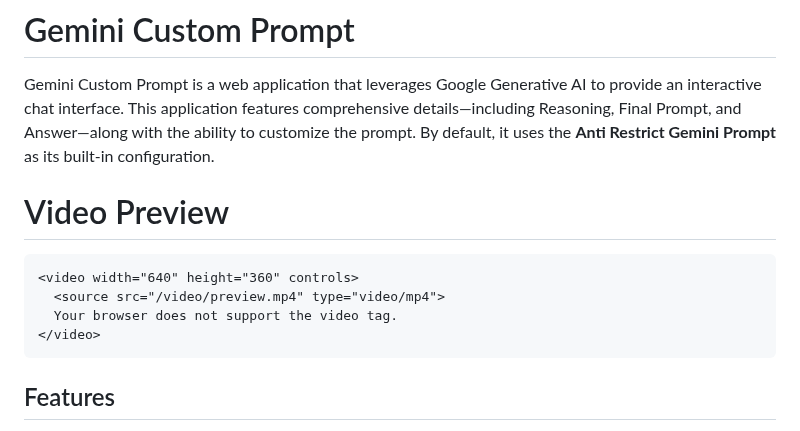
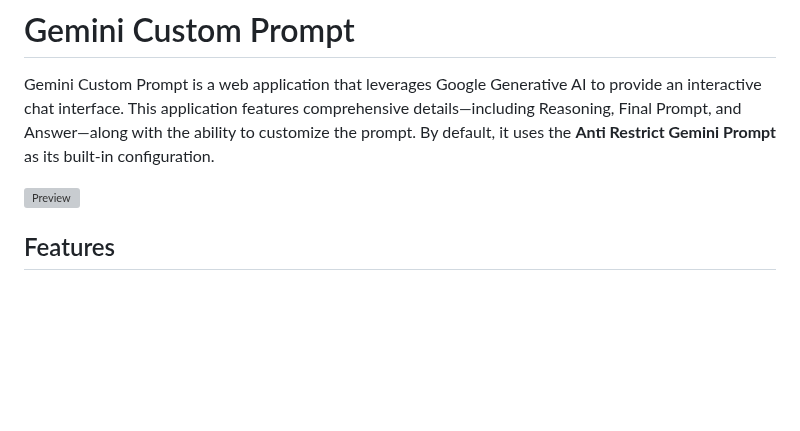
Before and after one commit to rubahilang/Anti-Restrict-Gemini-Prompt, a Markdown page: readme.md, the part around the change. GitHub-like rendering; blank space fills up the shorter version; grey boxes are pictures that could not be loaded.

````diff
--- a/readme.md
+++ b/readme.md
@@ -2,13 +2,7 @@
 
 Gemini Custom Prompt is a web application that leverages Google Generative AI to provide an interactive chat interface. This application features comprehensive details—including Reasoning, Final Prompt, and Answer—along with the ability to customize the prompt. By default, it uses the **Anti Restrict Gemini Prompt** as its built-in configuration.
 
-# Video Preview
-```
-<video width="640" height="360" controls>
-  <source src="/video/preview.mp4" type="video/mp4">
-  Your browser does not support the video tag.
-</video>
-```
+![Preview](video/preview.gif)
 
 ## Features
 
````
